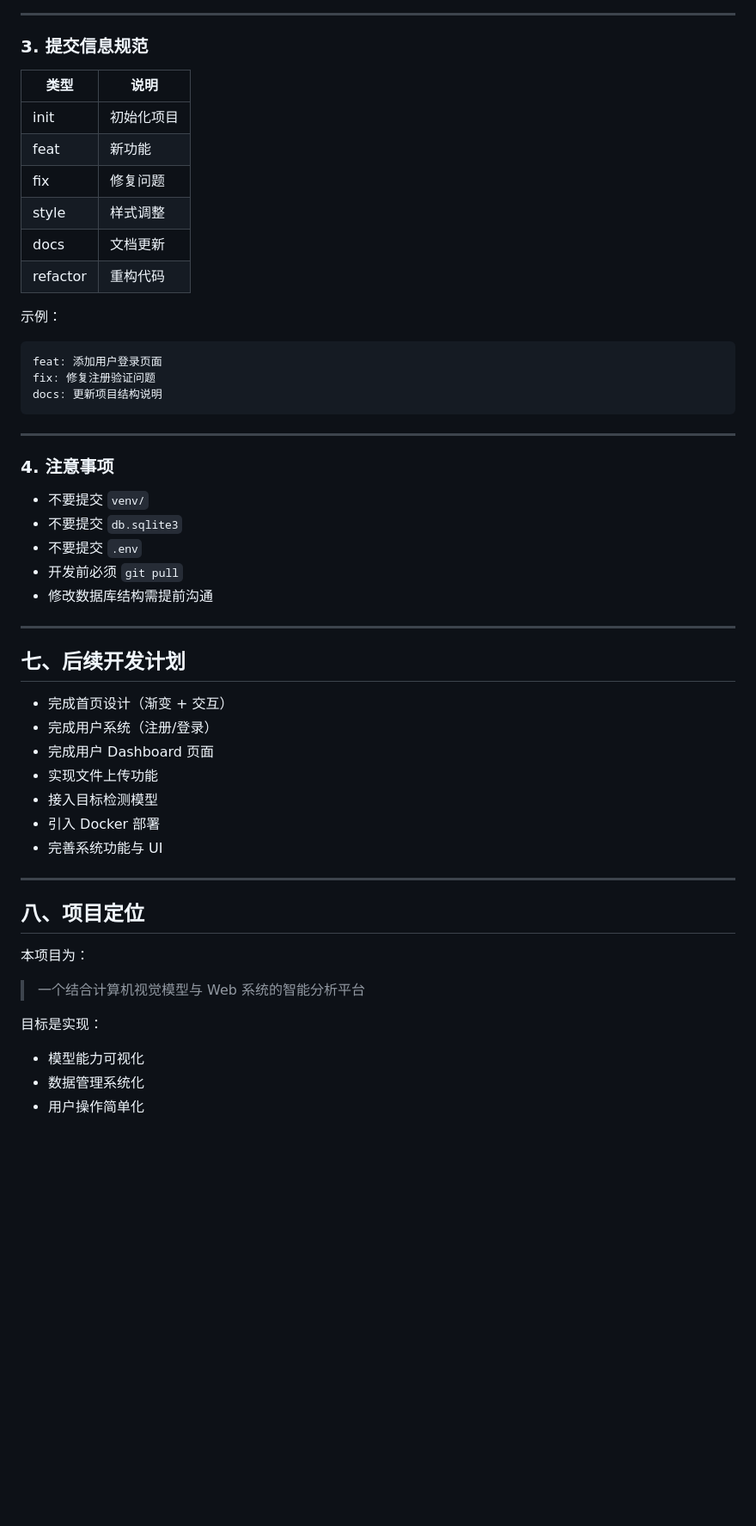
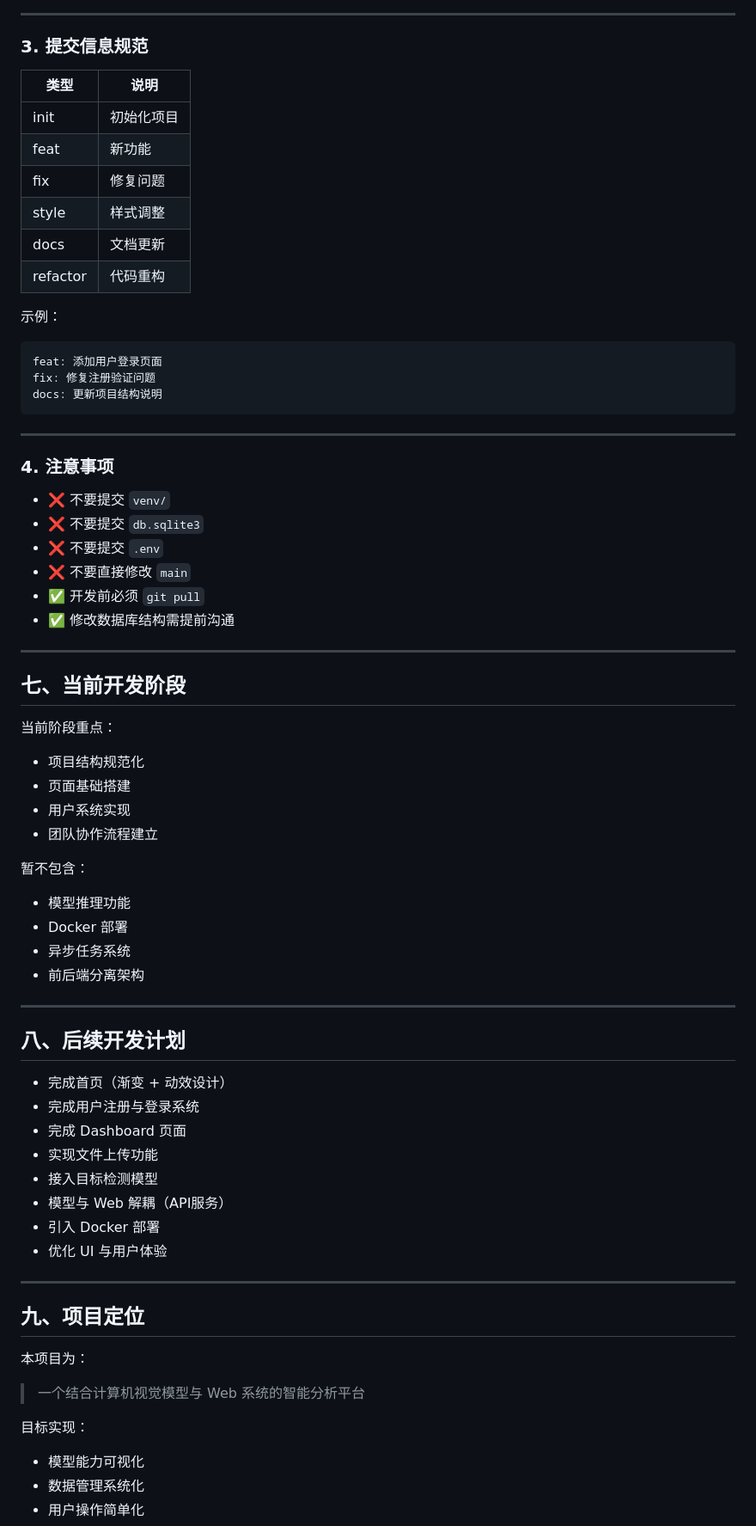
Before and after one commit to BRUENCE-TOWM/aerovision-system, a Markdown page: README.md, the part around one of its changes. Shown at 86% size. Drawn GitHub-style; blank space fills up the shorter version.

```diff
--- a/README.md
+++ b/README.md
@@ -168,14 +199,14 @@ git push origin feature/功能名
 
 ### 3. 提交信息规范
 
-| 类型   | 说明           |
-|--------|----------------|
-| init   | 初始化项目     |
-| feat   | 新功能         |
-| fix    | 修复问题       |
-| style  | 样式调整       |
-| docs   | 文档更新       |
-| refactor | 重构代码     |
+| 类型 | 说明 |
+|------|------|
+| init | 初始化项目 |
+| feat | 新功能 |
+| fix | 修复问题 |
+| style | 样式调整 |
+| docs | 文档更新 |
+| refactor | 代码重构 |
 
 示例：
 
@@ -189,33 +220,53 @@ docs: 更新项目结构说明
 
 ### 4. 注意事项
 
-- 不要提交 `venv/`
-- 不要提交 `db.sqlite3`
-- 不要提交 `.env`
-- 开发前必须 `git pull`
-- 修改数据库结构需提前沟通
+- ❌ 不要提交 `venv/`
+- ❌ 不要提交 `db.sqlite3`
+- ❌ 不要提交 `.env`
+- ❌ 不要直接修改 `main`
+- ✅ 开发前必须 `git pull`
+- ✅ 修改数据库结构需提前沟通
 
 ---
 
-## 七、后续开发计划
+## 七、当前开发阶段
 
-- 完成首页设计（渐变 + 交互）
-- 完成用户系统（注册/登录）
-- 完成用户 Dashboard 页面
-- 实现文件上传功能
-- 接入目标检测模型
-- 引入 Docker 部署
-- 完善系统功能与 UI
+当前阶段重点：
+
+- 项目结构规范化
+- 页面基础搭建
+- 用户系统实现
+- 团队协作流程建立
+
+暂不包含：
+
+- 模型推理功能
+- Docker 部署
+- 异步任务系统
+- 前后端分离架构
 
 ---
 
-## 八、项目定位
+## 八、后续开发计划
+
+- 完成首页（渐变 + 动效设计）
+- 完成用户注册与登录系统
+- 完成 Dashboard 页面
+- 实现文件上传功能
+- 接入目标检测模型
+- 模型与 Web 解耦（API服务）
+- 引入 Docker 部署
+- 优化 UI 与用户体验
+
+---
+
+## 九、项目定位
 
 本项目为：
 
 > 一个结合计算机视觉模型与 Web 系统的智能分析平台
 
-目标是实现：
+目标实现：
 
 - 模型能力可视化
 - 数据管理系统化
```
Also changed, not shown: other parts of README.md (+56 -25 lines).
